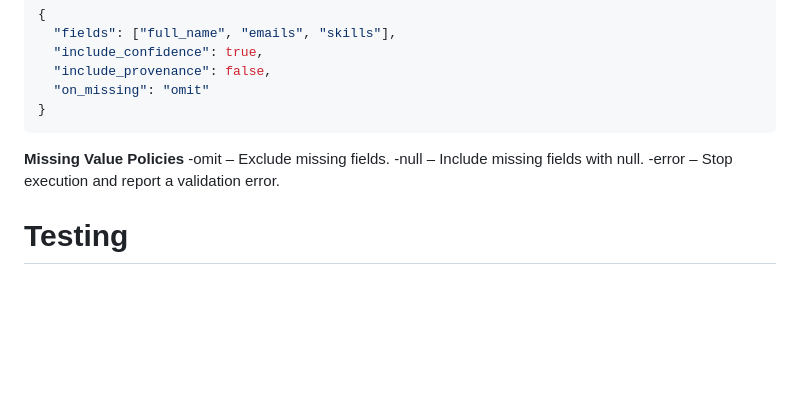
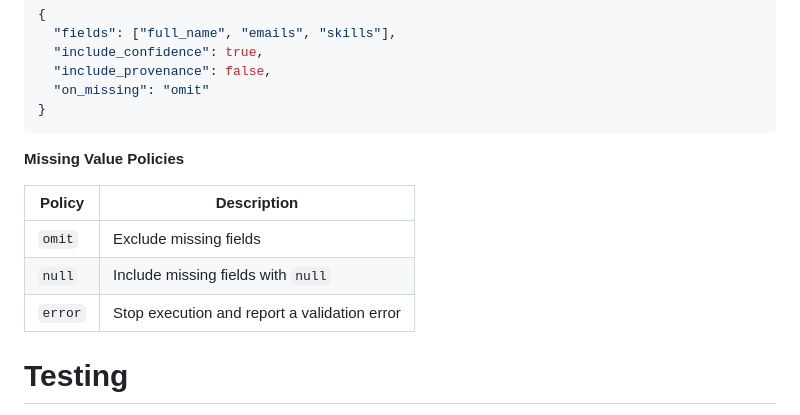
Before and after one commit to Sanjaya1822/Multi-Source-Candidate-Data-Transformer, a Markdown page: README.md, the part around the change. Drawn GitHub-style; blank space fills up the shorter version.

````diff
--- a/README.md
+++ b/README.md
@@ -89,10 +89,12 @@ The application automatically generates the corresponding Configuration JSON and
 }
 ```
 __Missing Value Policies__
- -omit – Exclude missing fields.
- -null – Include missing fields with null.
- -error – Stop execution and report a validation error.
 
+| Policy | Description |
+|---------|-------------|
+| `omit` | Exclude missing fields |
+| `null` | Include missing fields with `null` |
+| `error` | Stop execution and report a validation error |
 # Testing
 
 Run the automated test suite using pytest:
````
